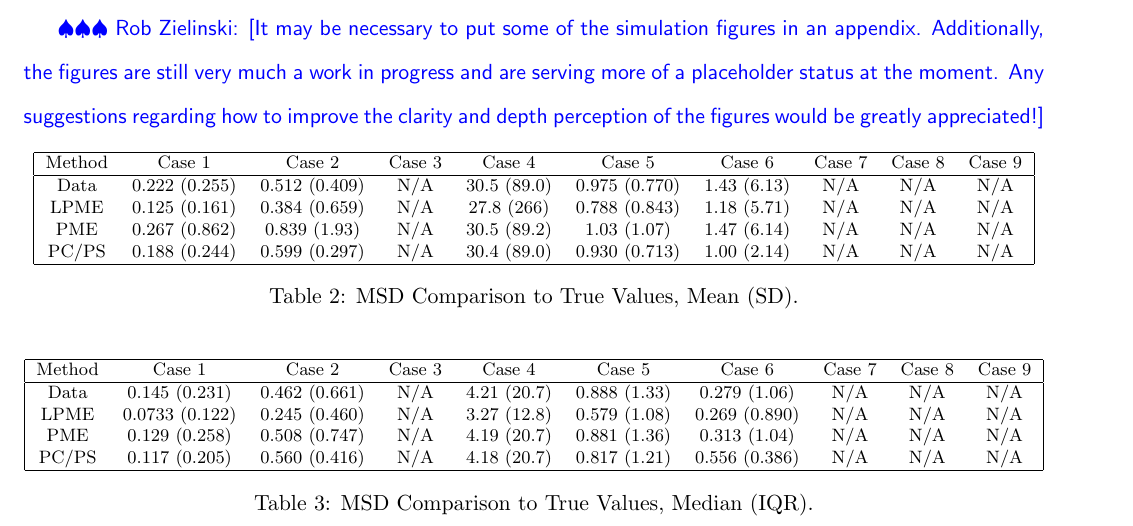
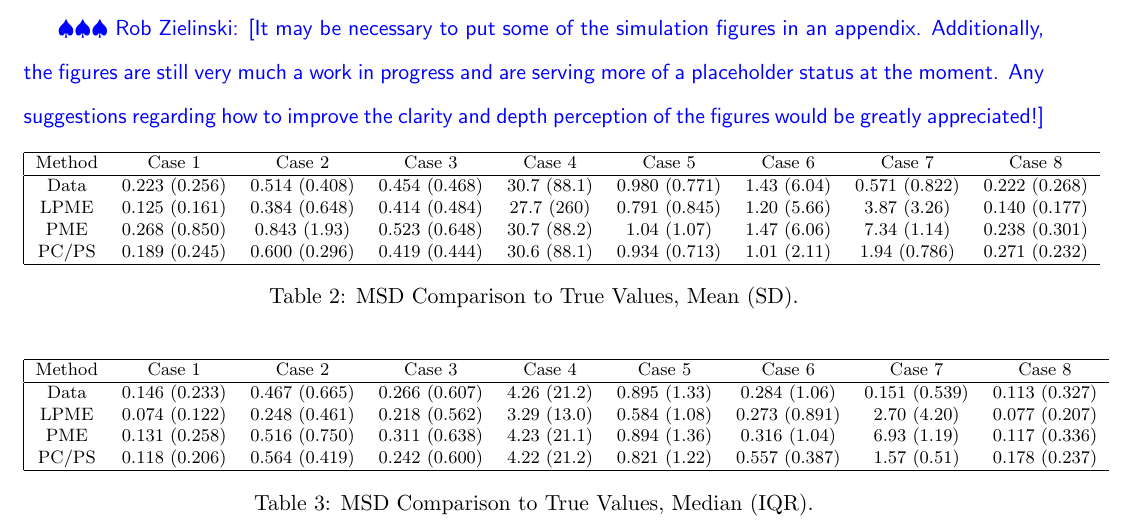
Before and after one commit to rjzielinski/lpme-project, a LaTeX document (paper/main.tex): part of page 15 of 27, cut so that both start at the same text. Compiled offline with pdfLaTeX.

Commit message:
update simulation results

```diff
--- a/paper/main.tex
+++ b/paper/main.tex
@@ -450,12 +450,12 @@ Visualizations of the results from some of the simulation cases, truncated for c
   \centering
   \begin{tabular}{|c c c c c c c c c c|}
     \hline
-    Method & Case 1 & Case 2 & Case 3 & Case 4 & Case 5 & Case 6 & Case 7 & Case 8 & Case 9 \\
+    Method & Case 1 & Case 2 & Case 3 & Case 4 & Case 5 & Case 6 & Case 7 & Case 8 \\
     \hline
-    Data & 0.222 (0.255) & 0.512 (0.409) & N/A & 30.5 (89.0) & 0.975 (0.770) & 1.43 (6.13) & N/A & N/A & N/A \\
-    LPME & 0.125 (0.161) & 0.384 (0.659) & N/A & 27.8 (266) & 0.788 (0.843) & 1.18 (5.71) & N/A & N/A & N/A \\
-    PME & 0.267 (0.862) & 0.839 (1.93) & N/A & 30.5 (89.2) & 1.03 (1.07) & 1.47 (6.14) & N/A & N/A & N/A \\
-    PC/PS & 0.188 (0.244) & 0.599 (0.297) & N/A & 30.4 (89.0) & 0.930 (0.713) & 1.00 (2.14) & N/A & N/A & N/A \\
+    Data & 0.223 (0.256) & 0.514 (0.408) & 0.454 (0.468) & 30.7 (88.1) & 0.980 (0.771) & 1.43 (6.04) & 0.571 (0.822) & 0.222 (0.268) \\
+    LPME & 0.125 (0.161) & 0.384 (0.648) & 0.414 (0.484) & 27.7 (260) & 0.791 (0.845) & 1.20 (5.66) & 3.87 (3.26) & 0.140 (0.177) \\
+    PME & 0.268 (0.850) & 0.843 (1.93) & 0.523 (0.648) & 30.7 (88.2) & 1.04 (1.07) & 1.47 (6.06) & 7.34 (1.14) & 0.238 (0.301) \\
+    PC/PS & 0.189 (0.245) & 0.600 (0.296) & 0.419 (0.444) & 30.6 (88.1) & 0.934 (0.713) & 1.01 (2.11) & 1.94 (0.786) & 0.271 (0.232) \\
     \hline
   \end{tabular}
   \caption{MSD Comparison to True Values, Mean (SD).}
@@ -467,12 +467,12 @@ Visualizations of the results from some of the simulation cases, truncated for c
   \centering
   \begin{tabular}{|c c c c c c c c c c|}
     \hline
-    Method & Case 1 & Case 2 & Case 3 & Case 4 & Case 5 & Case 6 & Case 7 & Case 8 & Case 9 \\
+    Method & Case 1 & Case 2 & Case 3 & Case 4 & Case 5 & Case 6 & Case 7 & Case 8 \\
     \hline
-    Data & 0.145 (0.231) & 0.462 (0.661) & N/A & 4.21 (20.7) & 0.888 (1.33) & 0.279 (1.06) & N/A & N/A & N/A \\
-    LPME & 0.0733 (0.122) & 0.245 (0.460) & N/A & 3.27 (12.8) & 0.579 (1.08) & 0.269 (0.890) & N/A & N/A & N/A \\
-    PME & 0.129 (0.258) & 0.508 (0.747) & N/A & 4.19 (20.7) & 0.881 (1.36) & 0.313 (1.04) & N/A & N/A & N/A \\
-    PC/PS & 0.117 (0.205) & 0.560 (0.416) & N/A & 4.18 (20.7) & 0.817 (1.21) & 0.556 (0.386) & N/A & N/A & N/A \\
+    Data & 0.146 (0.233) & 0.467 (0.665) & 0.266 (0.607) & 4.26 (21.2) & 0.895 (1.33) & 0.284 (1.06) & 0.151 (0.539) & 0.113 (0.327) \\
+    LPME & 0.074 (0.122) & 0.248 (0.461) & 0.218 (0.562) & 3.29 (13.0) & 0.584 (1.08) & 0.273 (0.891) & 2.70 (4.20) & 0.077 (0.207) \\
+    PME & 0.131 (0.258) & 0.516 (0.750) & 0.311 (0.638) & 4.23 (21.1) & 0.894 (1.36) & 0.316 (1.04) & 6.93 (1.19) & 0.117 (0.336) \\
+    PC/PS & 0.118 (0.206) & 0.564 (0.419) & 0.242 (0.600) & 4.22 (21.2) & 0.821 (1.22) & 0.557 (0.387) & 1.57 (0.51) & 0.178 (0.237) \\
     \hline
   \end{tabular}
   \caption{MSD Comparison to True Values, Median (IQR).}
```
